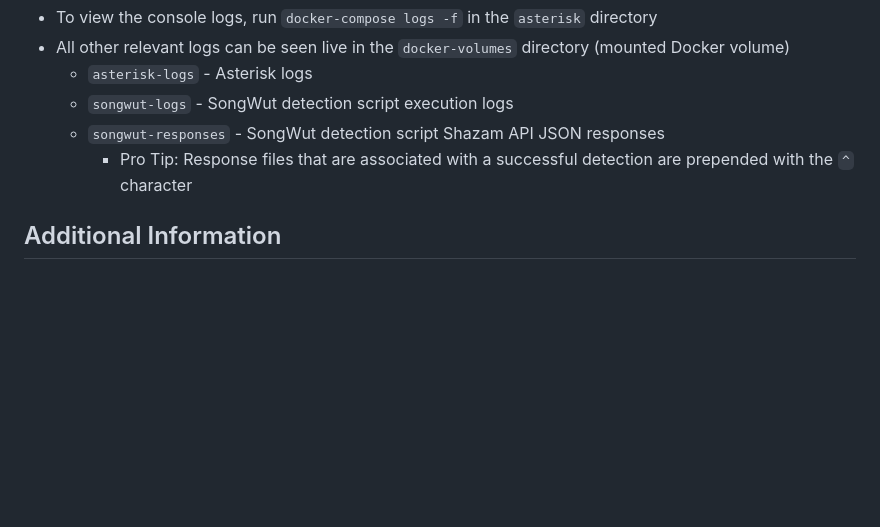
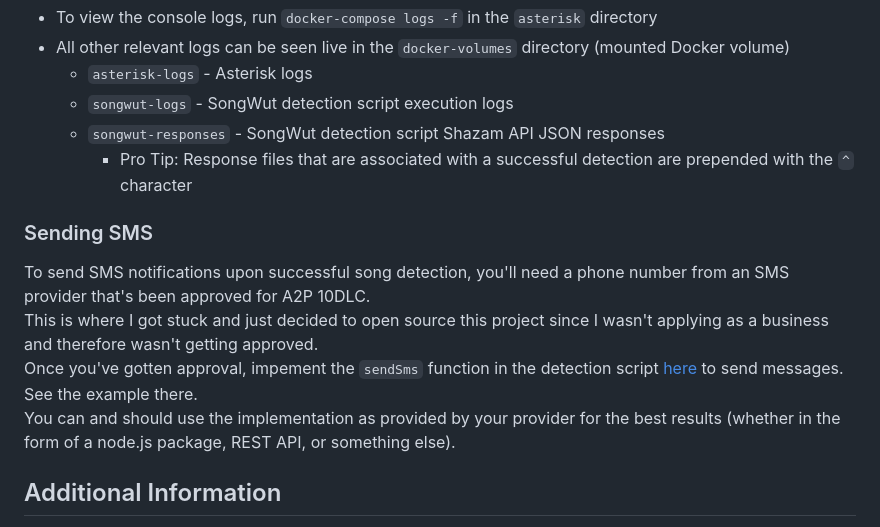
Before and after one commit to 5E7EN/SongWut, a Markdown page: README.md, the part around the change. Rendered like a GitHub page; blank space fills up the shorter version.

Commit message:
Adds SMS instructions

```diff
--- a/README.md
+++ b/README.md
@@ -66,6 +66,13 @@
     -   `songwut-responses` - SongWut detection script Shazam API JSON responses
         -   Pro Tip: Response files that are associated with a successful detection are prepended with the `^` character
 
+### Sending SMS
+
+To send SMS notifications upon successful song detection, you'll need a phone number from an SMS provider that's been approved for A2P 10DLC.
+This is where I got stuck and just decided to open source this project since I wasn't applying as a business and therefore wasn't getting approved.
+Once you've gotten approval, impement the `sendSms` function in the detection script [here](./var/lib/asterisk/agi-bin/songwut/detectAndNotify.js#L151) to send messages. See the example there.
+You can and should use the implementation as provided by your provider for the best results (whether in the form of a node.js package, REST API, or something else).
+
 ## Additional Information
 
 See the README.md files in the various folders throughout the repo for more information on the scripts and configurations that lie therein.
```
